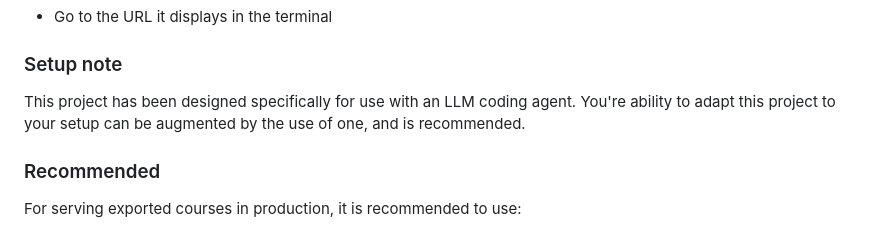
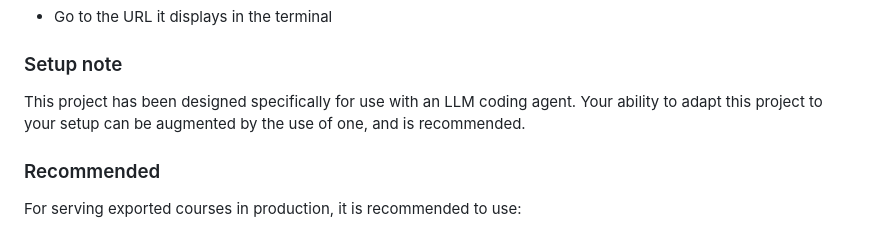
Before and after one commit to ohmstone/useful, a Markdown page: README.md, the part around the change. Rendered like a GitHub page.

Commit message:
fix typo

```diff
--- a/README.md
+++ b/README.md
@@ -36,7 +36,7 @@ deno task serve
 ### Setup note
 
 This project has been designed specifically for use with an LLM coding agent.
-You're ability to adapt this project to your setup can be augmented by the use
+Your ability to adapt this project to your setup can be augmented by the use
 of one, and is recommended.
 
 ### Recommended
```
